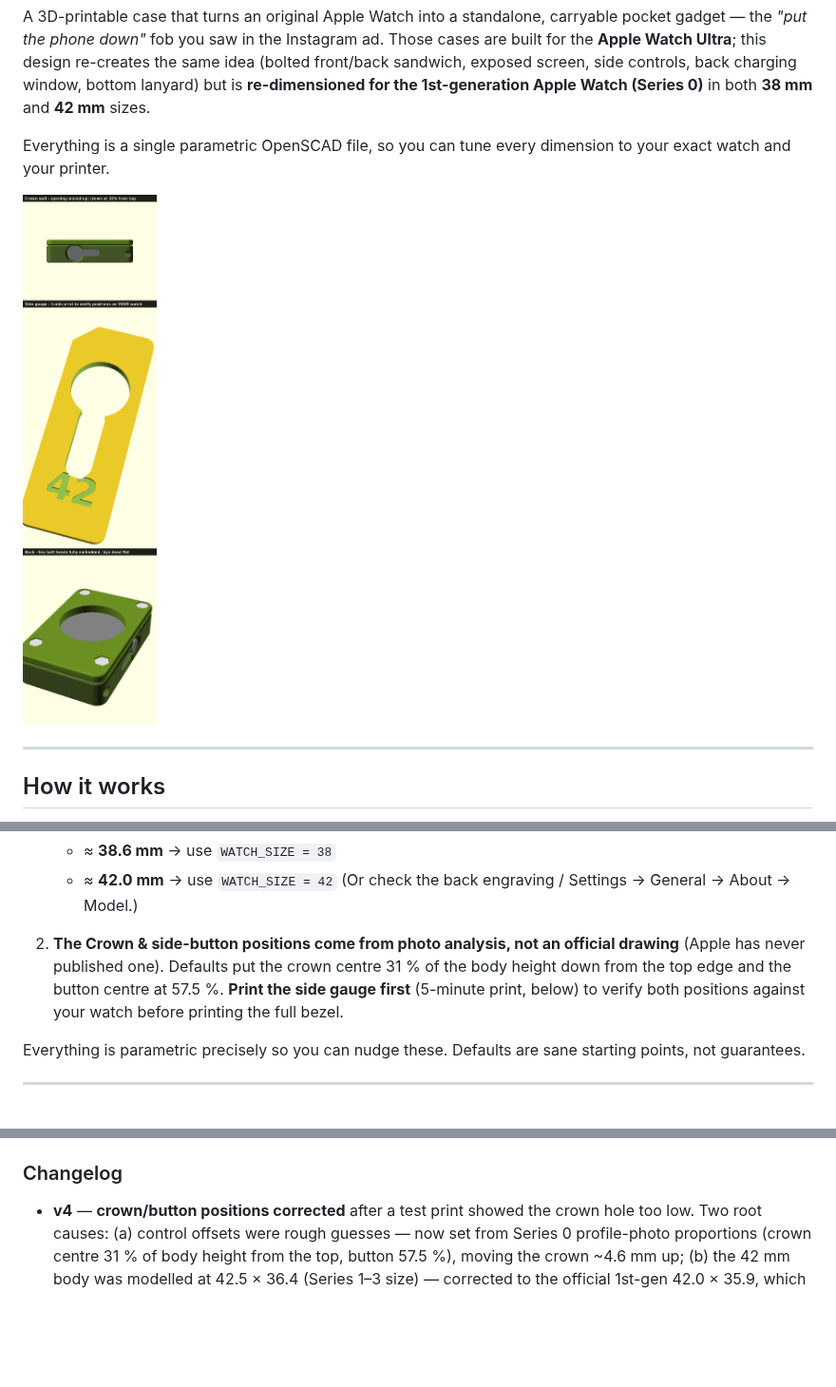
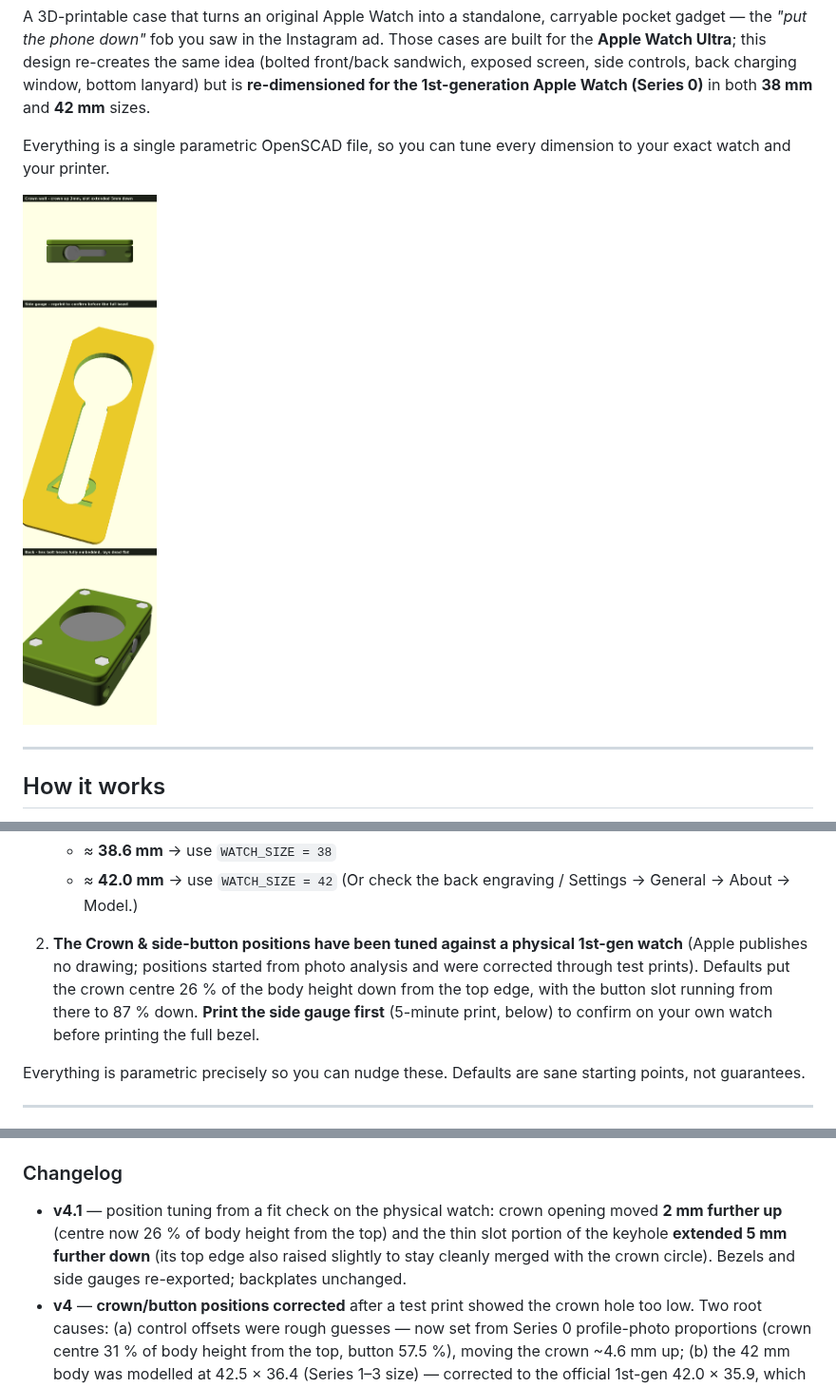
Before and after one commit to BeerCrystal/sandbox, a Markdown page: apple-watch-carry-case/README.md, 3 parts joined by grey strips. Shown at 95% size. GitHub-like rendering; pictures changed too: apple-watch-carry-case/img/overview.png; blank space fills up the shorter version.

Commit message:
v4.1: crown opening 2mm higher, button slot extended 5mm down
Position tuning from a fit check against the physical watch:
- Crown centre default now 26.2% of body height from the top edge
  (was 31%), moving the opening 2 mm up
- Button slot lengthened 14.5 -> 21.4 mm: bottom edge extends 5 mm
  further down (to ~87% of body height); top edge raised slightly so
  the slot stays cleanly merged with the raised crown circle instead
  of leaving a fragile 0.15 mm web between the openings
- Bezels and side gauges re-exported for both sizes; backplates
  unchanged

Co-Authored-By: Claude Opus 4.8 <noreply@anthropic.com>
Claude-Session: https://claude.ai/code/session_016qqRP3cCMsFFidQ5eL3PNU

```diff
--- a/apple-watch-carry-case/README.md
+++ b/apple-watch-carry-case/README.md
@@ -99,11 +99,13 @@ commit to a full print:
    - ≈ **42.0 mm** → use `WATCH_SIZE = 42`
    (Or check the back engraving / Settings → General → About → Model.)
 
-2. **The Crown & side-button positions come from photo analysis, not an
-   official drawing** (Apple has never published one). Defaults put the crown
-   centre 31 % of the body height down from the top edge and the button centre
-   at 57.5 %. **Print the side gauge first** (5-minute print, below) to verify
-   both positions against your watch before printing the full bezel.
+2. **The Crown & side-button positions have been tuned against a physical
+   1st-gen watch** (Apple publishes no drawing; positions started from photo
+   analysis and were corrected through test prints). Defaults put the crown
+   centre 26 % of the body height down from the top edge, with the button
+   slot running from there to 87 % down. **Print the side gauge first**
+   (5-minute print, below) to confirm on your own watch before printing the
+   full bezel.
 
 Everything is parametric precisely so you can nudge these. Defaults are sane
 starting points, not guarantees.
@@ -261,6 +263,11 @@ drag the parameters and hit **Render → Export STL**.
 
 ### Changelog
 
+- **v4.1** — position tuning from a fit check on the physical watch: crown
+  opening moved **2 mm further up** (centre now 26 % of body height from the
+  top) and the thin slot portion of the keyhole **extended 5 mm further
+  down** (its top edge also raised slightly to stay cleanly merged with the
+  crown circle). Bezels and side gauges re-exported; backplates unchanged.
 - **v4** — **crown/button positions corrected** after a test print showed the
   crown hole too low. Two root causes: (a) control offsets were rough guesses
   — now set from Series 0 profile-photo proportions (crown centre 31 % of body
```
Also changed, not shown: apple-watch-carry-case/img/chk_gauge.png, apple-watch-carry-case/img/chk_side.png, 5 other files.
